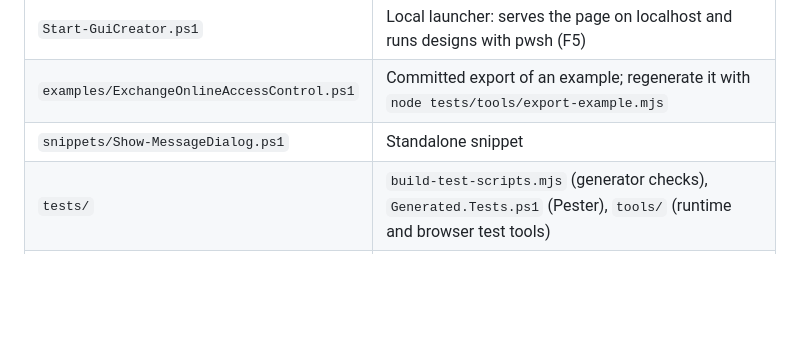
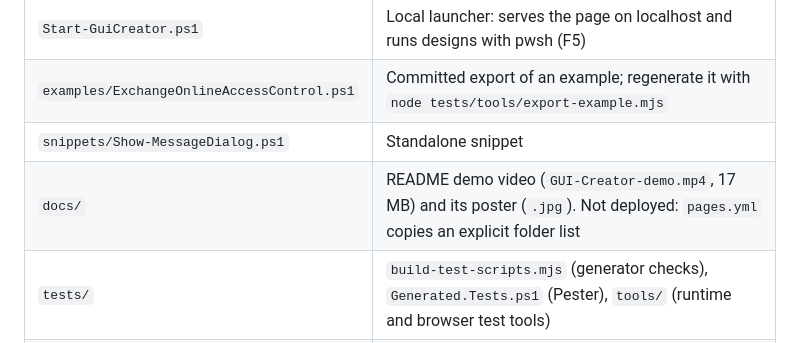
Before and after one commit to Mynster9361/guiCreatorPowerShell, a Markdown page: CLAUDE.md, the part around the change. GitHub-like rendering; blank space fills up the shorter version.

```diff
--- a/CLAUDE.md
+++ b/CLAUDE.md
@@ -24,6 +24,7 @@ A browser-based PowerShell GUI designer (in the style of SAPIEN PowerShell Studi
 | `Start-GuiCreator.ps1` | Local launcher: serves the page on localhost and runs designs with pwsh (F5) |
 | `examples/ExchangeOnlineAccessControl.ps1` | Committed export of an example; regenerate it with `node tests/tools/export-example.mjs` |
 | `snippets/Show-MessageDialog.ps1` | Standalone snippet |
+| `docs/` | README demo video (`GUI-Creator-demo.mp4`, 17 MB) and its poster (`.jpg`). Not deployed: `pages.yml` copies an explicit folder list |
 | `tests/` | `build-test-scripts.mjs` (generator checks), `Generated.Tests.ps1` (Pester), `tools/` (runtime and browser test tools) |
 | `.github/workflows/` | `ci.yml` (checks), `pages.yml` (deploy) |
 
```
Also changed, not shown: README.md (+5 -0 lines), docs/GUI-Creator-demo.jpg (added), 1 other file.
